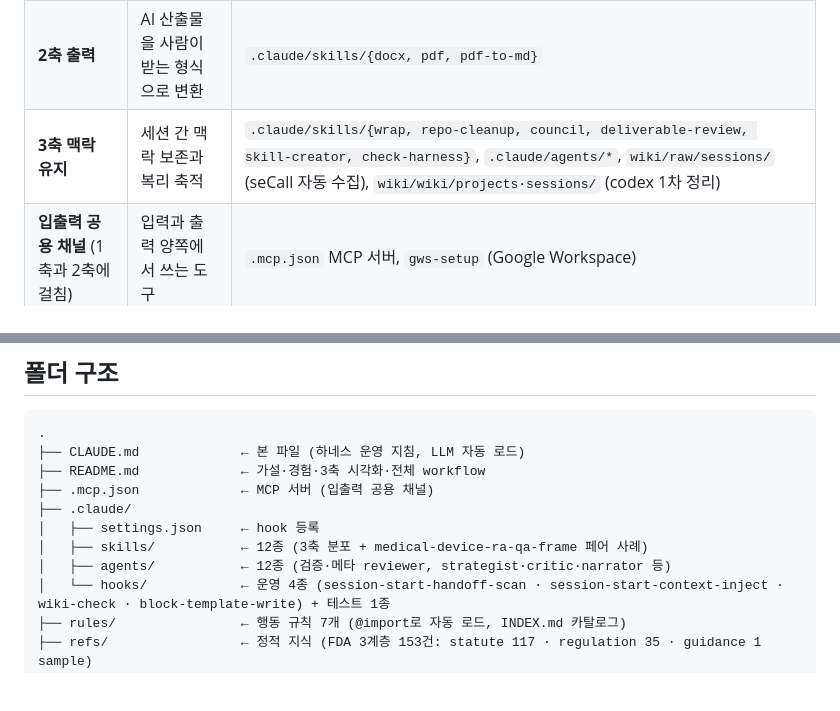
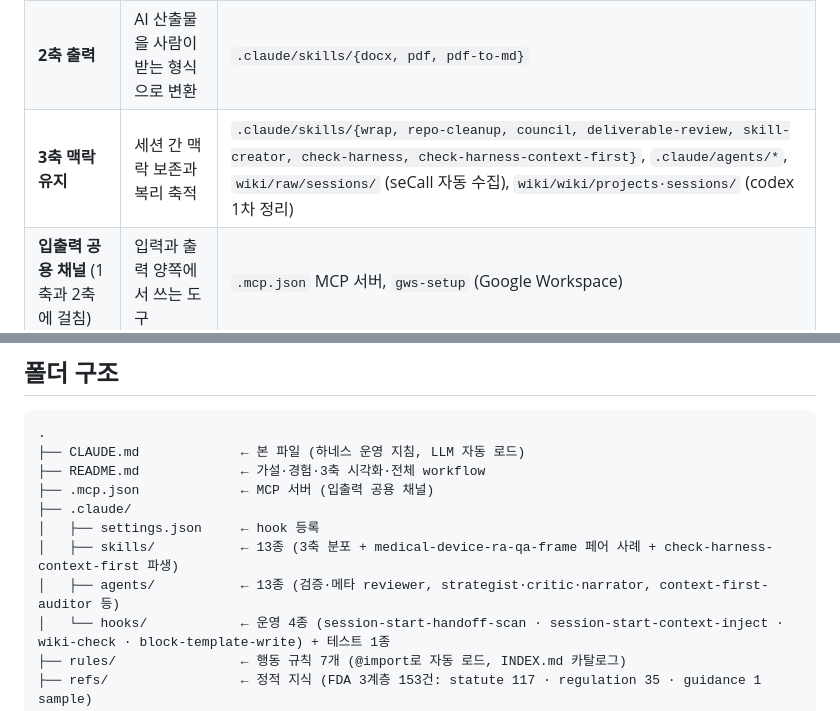
Before and after one commit to henry-1981/context-first-harness, a Markdown page: CLAUDE.md, 2 parts joined by grey strips. Rendered like a GitHub page; blank space fills up the shorter version.

```diff
--- a/CLAUDE.md
+++ b/CLAUDE.md
@@ -16,7 +16,7 @@
 |---|------|----------|
 | **1축 입력** | 기존 지식을 AI 인식 가능한 형태로 전환 | `rules/`, `refs/`, `wiki/pages/`, `prompts/`, `CLAUDE.md`, `.claude/hooks/`, `skill + wiki 페어` (예: `medical-device-ra-qa-frame`) |
 | **2축 출력** | AI 산출물을 사람이 받는 형식으로 변환 | `.claude/skills/{docx, pdf, pdf-to-md}` |
-| **3축 맥락 유지** | 세션 간 맥락 보존과 복리 축적 | `.claude/skills/{wrap, repo-cleanup, council, deliverable-review, skill-creator, check-harness}`, `.claude/agents/*`, `wiki/raw/sessions/` (seCall 자동 수집), `wiki/wiki/projects·sessions/` (codex 1차 정리) |
+| **3축 맥락 유지** | 세션 간 맥락 보존과 복리 축적 | `.claude/skills/{wrap, repo-cleanup, council, deliverable-review, skill-creator, check-harness, check-harness-context-first}`, `.claude/agents/*`, `wiki/raw/sessions/` (seCall 자동 수집), `wiki/wiki/projects·sessions/` (codex 1차 정리) |
 | **입출력 공용 채널** (1축과 2축에 걸침) | 입력과 출력 양쪽에서 쓰는 도구 | `.mcp.json` MCP 서버, `gws-setup` (Google Workspace) |
 
 비개발자 하네스의 핵심은 **구조와 맥락을 미리 고정해두면 짧은 요청도 LLM이 스스로 처리한다**는 점이다. 대화 세션이 seCall과 codex 파이프라인을 통해 자동 아카이빙되어 다음 세션의 참고 재료가 되므로, 매 세션은 이전 세션 위에 복리로 쌓인다.
@@ -30,8 +30,8 @@
 ├── .mcp.json             ← MCP 서버 (입출력 공용 채널)
 ├── .claude/
 │   ├── settings.json     ← hook 등록
-│   ├── skills/           ← 12종 (3축 분포 + medical-device-ra-qa-frame 페어 사례)
-│   ├── agents/           ← 12종 (검증·메타 reviewer, strategist·critic·narrator 등)
+│   ├── skills/           ← 13종 (3축 분포 + medical-device-ra-qa-frame 페어 사례 + check-harness-context-first 파생)
+│   ├── agents/           ← 13종 (검증·메타 reviewer, strategist·critic·narrator, context-first-auditor 등)
 │   └── hooks/            ← 운영 4종 (session-start-handoff-scan · session-start-context-inject · wiki-check · block-template-write) + 테스트 1종
 ├── rules/                ← 행동 규칙 7개 (@import로 자동 로드, INDEX.md 카탈로그)
 ├── refs/                 ← 정적 지식 (FDA 3계층 153건: statute 117 · regulation 35 · guidance 1 sample)
```
Also changed, not shown: README.md (+21 -0 lines).
